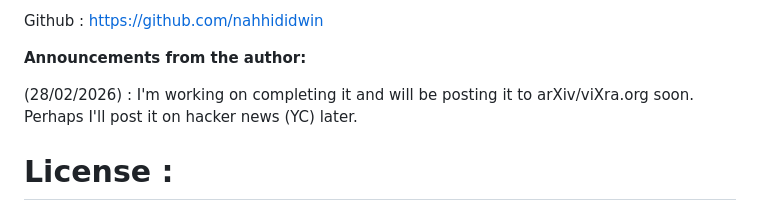
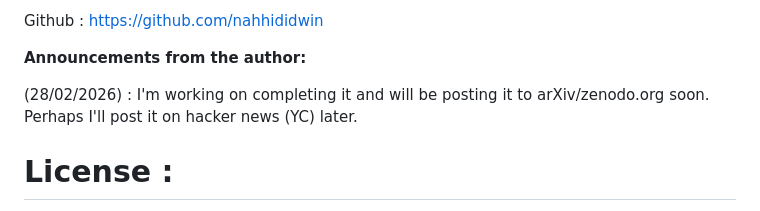
Before and after one commit to nahhididwin/L-Representation, a Markdown page: README.md, the part around the change. GitHub-like rendering.

```diff
--- a/README.md
+++ b/README.md
@@ -48,7 +48,7 @@ Github : https://github.com/nahhididwin
 
 **Announcements from the author:**
 
-(28/02/2026) : I'm working on completing it and will be posting it to arXiv/viXra.org soon. Perhaps I'll post it on hacker news (YC) later.
+(28/02/2026) : I'm working on completing it and will be posting it to arXiv/zenodo.org soon. Perhaps I'll post it on hacker news (YC) later.
 
 
 
```
